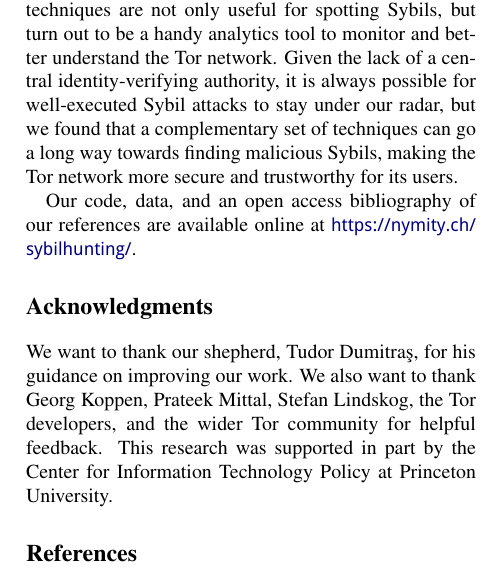
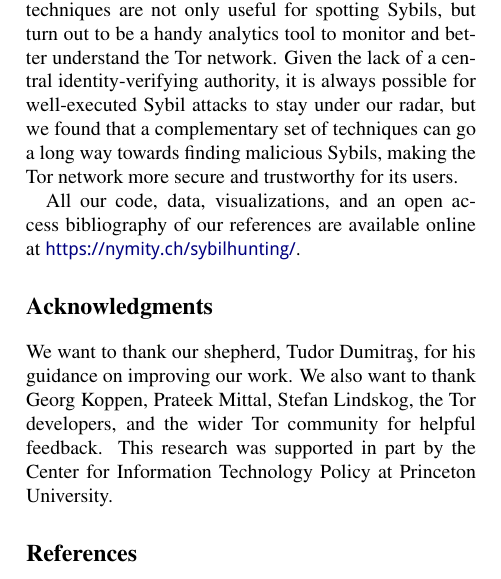
Before and after one commit to NullHypothesis/sybil-paper, a LaTeX document (paper.tex, which reads conclusion.tex): part of one column of page 14 of 17, cut so that both start at the same text. Compiled offline with pdfLaTeX; a LaTeX package or settings file that is missing is left out.

Commit message:
Mention visualisations as part of public data.

```diff
--- a/conclusion.tex
+++ b/conclusion.tex
@@ -15,5 +15,5 @@ our radar, but we found that a complementary set of techniques can go a long way
 towards finding malicious Sybils, making the Tor network more secure and
 trustworthy for its users.
 
-Our code, data, and an open access bibliography of our references are available
-online at \url{https://nymity.ch/sybilhunting/}.
+All our code, data, visualizations, and an open access bibliography of our
+references are available online at \url{https://nymity.ch/sybilhunting/}.
```
